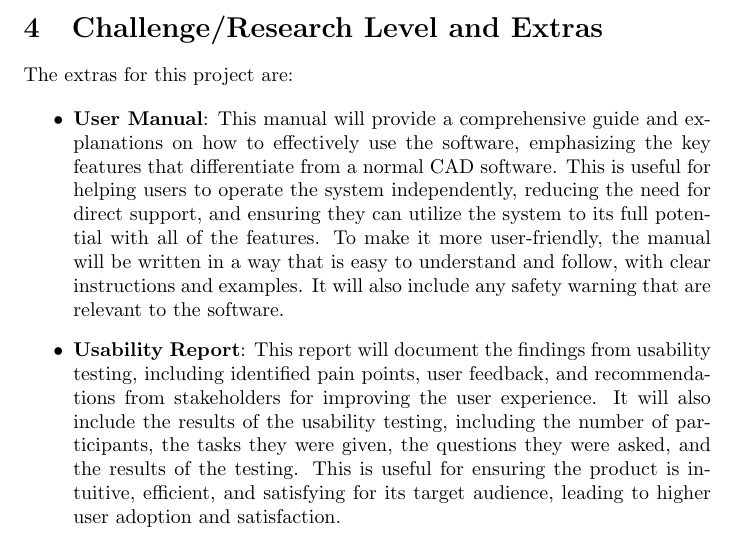
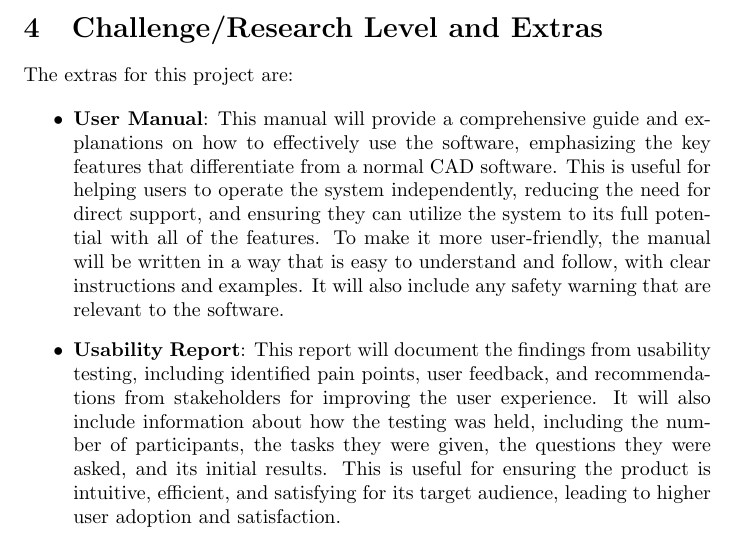
Before and after one commit to OmarHassanAdelhamid/Five-of-a-Kind-capstone-project-, a LaTeX document (docs/ProblemStatementAndGoals/ProblemStatement.tex): part of page 2 of 3, cut so that both start at the same text. Compiled offline with pdfLaTeX.

Commit message:
Update docs/ProblemStatementAndGoals/ProblemStatement.tex
Co-authored-by: dannu444 <146900931+dannu444@users.noreply.github.com>

```diff
--- a/docs/ProblemStatementAndGoals/ProblemStatement.tex
+++ b/docs/ProblemStatementAndGoals/ProblemStatement.tex
@@ -78,7 +78,7 @@ The extras for this project are:
 
 \begin{itemize}
     \item \textbf{User Manual}: This manual will provide a comprehensive guide and explanations on how to effectively use the software, emphasizing the key features that differentiate from a normal CAD software. This is useful for helping users to operate the system independently, reducing the need for direct support, and ensuring they can utilize the system to its full potential with all of the features. To make it more user-friendly, the manual will be written in a way that is easy to understand and follow, with clear instructions and examples. It will also include any safety warning that are relevant to the software.
-    \item \textbf{Usability Report}: This report will document the findings from usability testing, including identified pain points, user feedback, and recommendations from stakeholders for improving the user experience. It will also include the results of the usability testing, including the number of participants, the tasks they were given, the questions they were asked, and the results of the testing. This is useful for ensuring the product is intuitive, efficient, and satisfying for its target audience, leading to higher user adoption and satisfaction.
+    \item \textbf{Usability Report}: This report will document the findings from usability testing, including identified pain points, user feedback, and recommendations from stakeholders for improving the user experience. It will also include information about how the testing was held, including the number of participants, the tasks they were given, the questions they were asked, and its initial results. This is useful for ensuring the product is intuitive, efficient, and satisfying for its target audience, leading to higher user adoption and satisfaction.
 \end{itemize}
 \newpage{}
 
```
